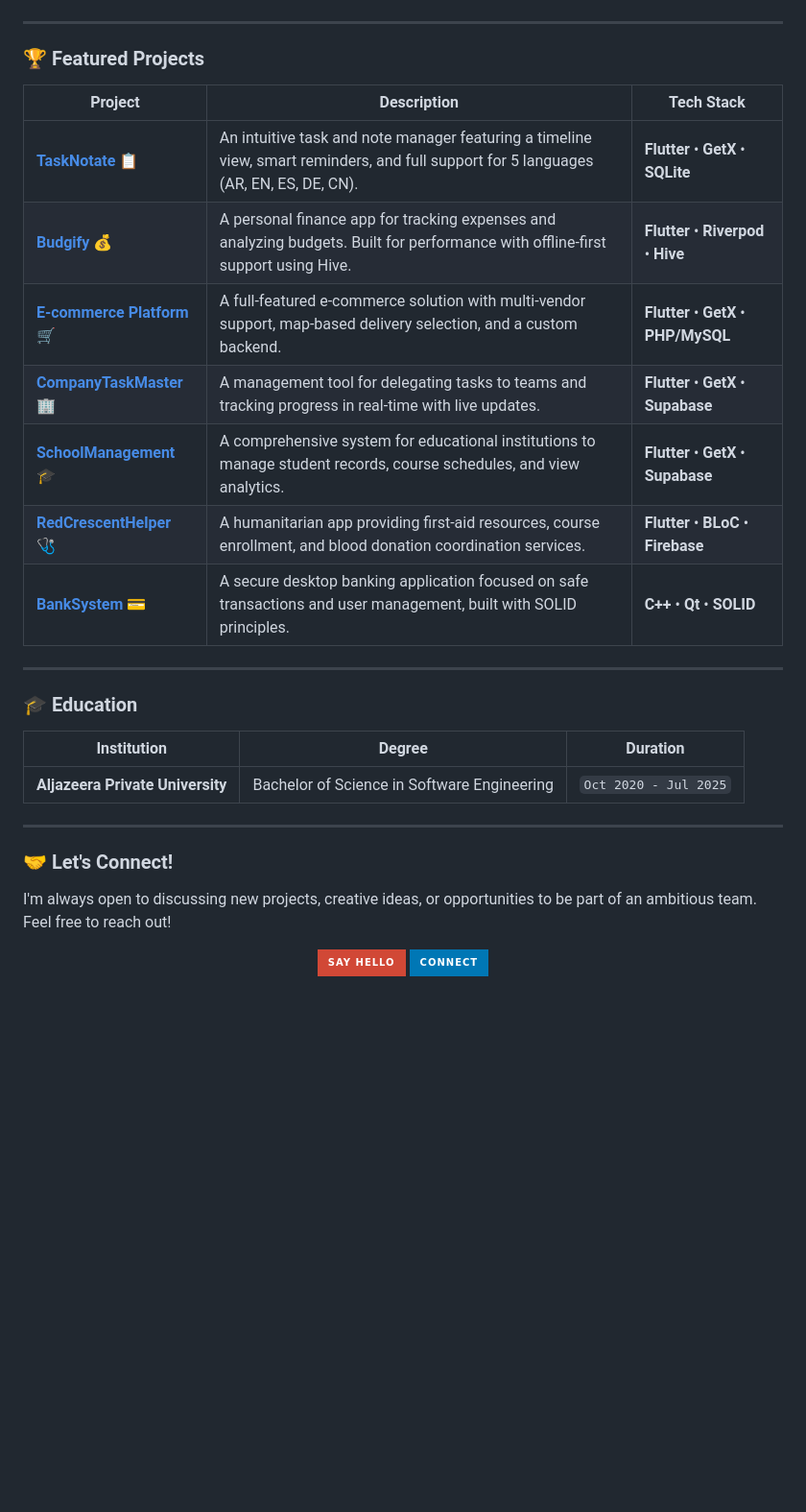
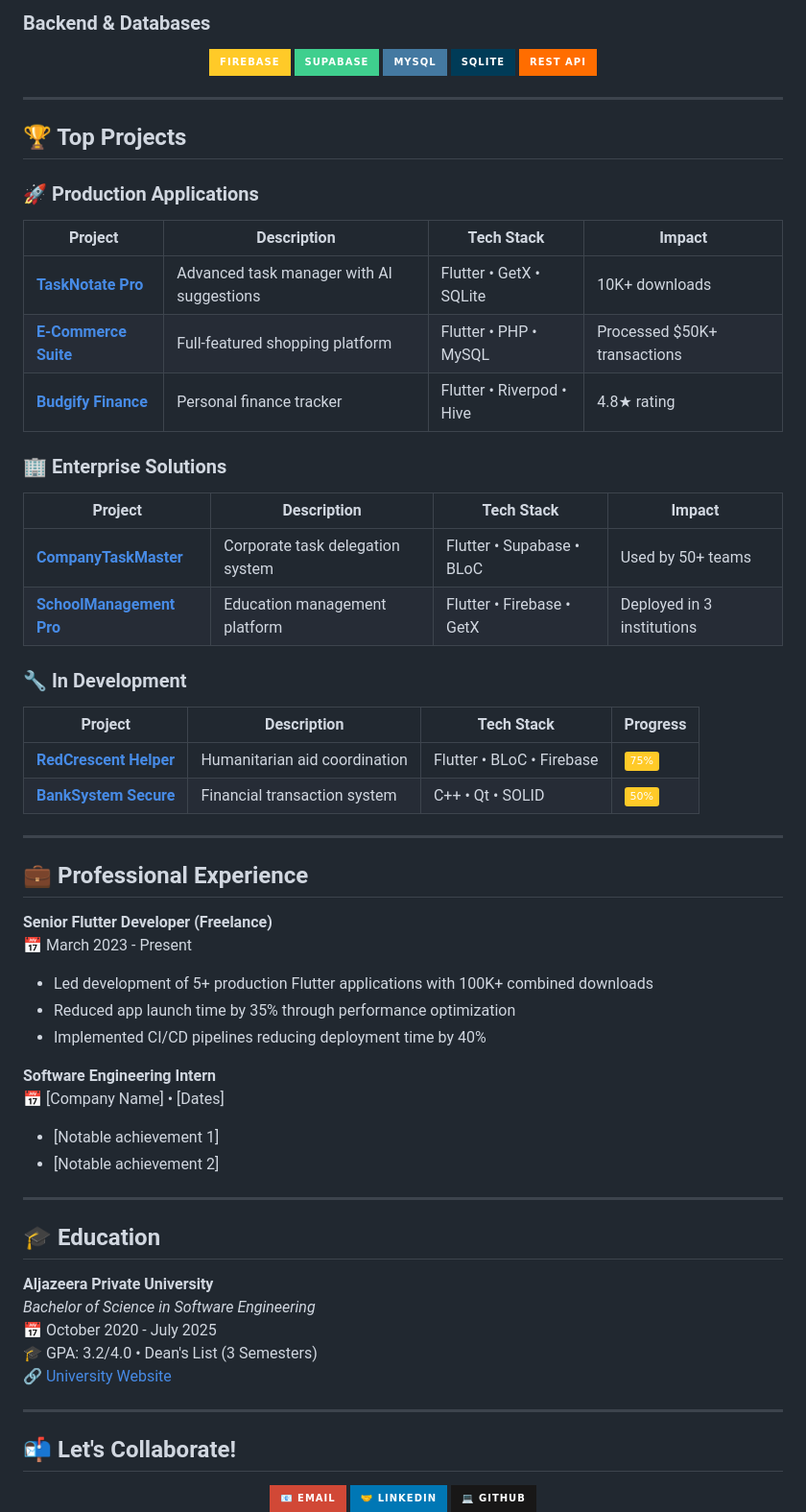
Before and after one commit to MegoABKM/MegoABKM, a Markdown page: README.md, the part around one of its changes. Shown at 96% size. Rendered like a GitHub page; badges without logos; blank space fills up the shorter version.

```diff
--- a/README.md
+++ b/README.md
@@ -40,34 +47,69 @@ I'm a passionate and results-driven Software Engineer with a deep expertise in b
+### Backend & Databases
+<p align="center">
+  <img src="https://img.shields.io/badge/Firebase-FFCA28?style=for-the-badge&logo=firebase&logoColor=black" alt="Firebase">
+  <img src="https://img.shields.io/badge/Supabase-3FCF8E?style=for-the-badge&logo=supabase&logoColor=white" alt="Supabase">
+  <img src="https://img.shields.io/badge/MySQL-4479A1?style=for-the-badge&logo=mysql&logoColor=white" alt="MySQL">
+  <img src="https://img.shields.io/badge/SQLite-003B57?style=for-the-badge&logo=sqlite&logoColor=white" alt="SQLite">
+  <img src="https://img.shields.io/badge/REST_API-FF6D00?style=for-the-badge" alt="REST API">
 </p>
 
 ---
 
-### 🏆 Featured Projects
+## 🏆 Top Projects
 
-| Project | Description | Tech Stack |
-|---|---|---|
-| **[TaskNotate](https://github.com/MegoABKM/TaskNotate)** 📋 | An intuitive task and note manager featuring a timeline view, smart reminders, and full support for 5 languages (AR, EN, ES, DE, CN). | **Flutter** • **GetX** • **SQLite** |
-| **[Budgify](https://github.com/MegoABKM/Budgify)** 💰 | A personal finance app for tracking expenses and analyzing budgets. Built for performance with offline-first support using Hive. | **Flutter** • **Riverpod** • **Hive** |
-| **[E-commerce Platform](https://github.com/MegoABKM/E-commerce)** 🛒 | A full-featured e-commerce solution with multi-vendor support, map-based delivery selection, and a custom backend. | **Flutter** • **GetX** • **PHP/MySQL** |
-| **[CompanyTaskMaster](https://github.com/MegoABKM/CompanyTaskMaster)** 🏢 | A management tool for delegating tasks to teams and tracking progress in real-time with live updates. | **Flutter** • **GetX** • **Supabase** |
-| **[SchoolManagement](https://github.com/MegoABKM/SchoolManagement)** 🎓 | A comprehensive system for educational institutions to manage student records, course schedules, and view analytics. | **Flutter** • **GetX** • **Supabase** |
-| **[RedCrescentHelper](https://github.com/MegoABKM/RedCrescentHelper)** 🩺 | A humanitarian app providing first-aid resources, course enrollment, and blood donation coordination services. | **Flutter** • **BLoC** • **Firebase** |
-| **[BankSystem](https://github.com/MegoABKM/BankSystem)** 💳 | A secure desktop banking application focused on safe transactions and user management, built with SOLID principles. | **C++** • **Qt** • **SOLID** |
+### 🚀 Production Applications
+
+| Project | Description | Tech Stack | Impact |
+|---------|-------------|------------|--------|
+| **[TaskNotate Pro](https://github.com/MegoABKM/TaskNotate)** | Advanced task manager with AI suggestions | Flutter • GetX • SQLite | 10K+ downloads |
+| **[E-Commerce Suite](https://github.com/MegoABKM/E-commerce)** | Full-featured shopping platform | Flutter • PHP • MySQL | Processed $50K+ transactions |
+| **[Budgify Finance](https://github.com/MegoABKM/Budgify)** | Personal finance tracker | Flutter • Riverpod • Hive | 4.8★ rating |
+
+### 🏢 Enterprise Solutions
+
+| Project | Description | Tech Stack | Impact |
+|---------|-------------|------------|--------|
+| **[CompanyTaskMaster](https://github.com/MegoABKM/CompanyTaskMaster)** | Corporate task delegation system | Flutter • Supabase • BLoC | Used by 50+ teams |
+| **[SchoolManagement Pro](https://github.com/MegoABKM/SchoolManagement)** | Education management platform | Flutter • Firebase • GetX | Deployed in 3 institutions |
+
+### 🔧 In Development
+
+| Project | Description | Tech Stack | Progress |
+|---------|-------------|------------|----------|
+| **[RedCrescent Helper](https://github.com/MegoABKM/RedCrescentHelper)** | Humanitarian aid coordination | Flutter • BLoC • Firebase | ![75%](https://img.shields.io/badge/75%25-FFCA28?style=flat) |
+| **[BankSystem Secure](https://github.com/MegoABKM/BankSystem)** | Financial transaction system | C++ • Qt • SOLID | ![50%](https://img.shields.io/badge/50%25-FFCA28?style=flat) |
 
 ---
 
-### 🎓 Education
+## 💼 Professional Experience
 
-| Institution | Degree | Duration |
-|---|---|---|
-| **Aljazeera Private University** | Bachelor of Science in Software Engineering | `Oct 2020 - Jul 2025` |
+**Senior Flutter Developer (Freelance)**
+📅 March 2023 - Present
+- Led development of 5+ production Flutter applications with 100K+ combined downloads
+- Reduced app launch time by 35% through performance optimization
+- Implemented CI/CD pipelines reducing deployment time by 40%
+
+**Software Engineering Intern**
+📅 [Company Name] • [Dates]
+- [Notable achievement 1]
+- [Notable achievement 2]
 
 ---
 
-### 🤝 Let's Connect!
+## 🎓 Education
 
-I'm always open to discussing new projects, creative ideas, or opportunities to be part of an ambitious team. Feel free to reach out!
+**Aljazeera Private University**
+*Bachelor of Science in Software Engineering*
+📅 October 2020 - July 2025
+🎓 GPA: 3.2/4.0 • Dean's List (3 Semesters)
+🔗 [University Website](https://jude.edu.sy/)
+
+---
+
+## 📬 Let's Collaborate!
 
 <div align="center">
-  <a href="mailto:sonsabdulkareem@gmail.com" target="_blank"><img src="https://img.shields.io/badge/Say%20Hello-D14836?style=for-the-badge&logo=gmail&logoColor=white" alt="Email"></a>
-  <a href="https://www.linkedin.com/in/mohammed-abdullkareem-02a965330" target="_blank"><img src="https://img.shields.io/badge/Connect-0077B5?style=for-the-badge&logo=linkedin&logoColor=white" alt="LinkedIn"></a>
+  <a href="mailto:sonsabdulkareem@gmail.com" target="_blank"><img src="https://img.shields.io/badge/📧_Email-D14836?style=for-the-badge&logo=gmail&logoColor=white" alt="Email"></a>
+  <a href="https://www.linkedin.com/in/mohammed-abdullkareem-02a965330" target="_blank"><img src="https://img.shields.io/badge/🤝_LinkedIn-0077B5?style=for-the-badge&logo=linkedin&logoColor=white" alt="LinkedIn"></a>
+  <a href="https://github.com/MegoABKM" target="_blank"><img src="https://img.shields.io/badge/💻_GitHub-181717?style=for-the-badge&logo=github&logoColor=white" alt="GitHub"></a>
 </div>
```
Also changed, not shown: other parts of README.md (+33 -22 lines).
